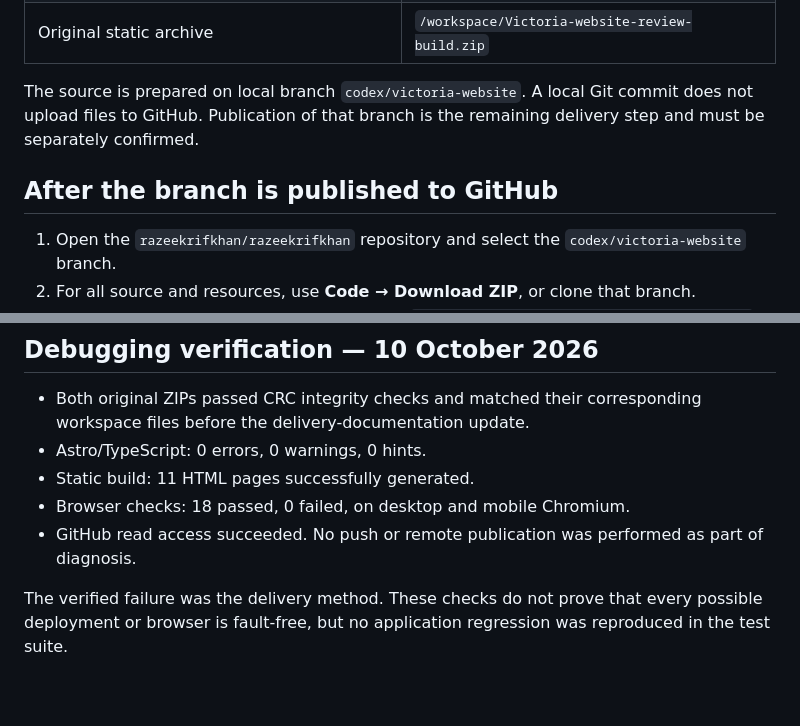
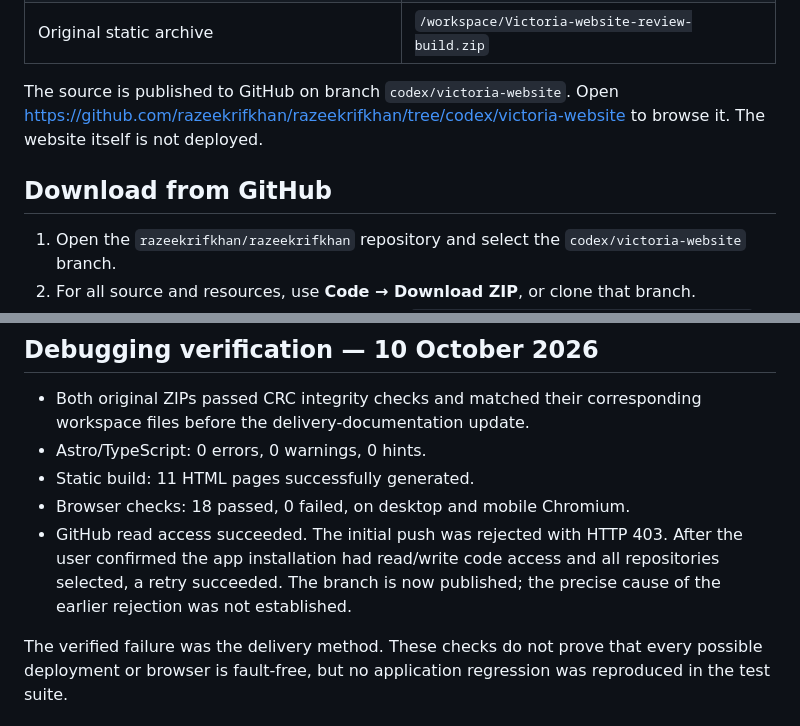
Before and after one commit to razeekrifkhan/razeekrifkhan, a Markdown page: ACCESS.md, 2 parts joined by grey strips. GitHub-like rendering; blank space fills up the shorter version.

Commit message:
docs: confirm GitHub delivery and download instructions

```diff
--- a/ACCESS.md
+++ b/ACCESS.md
@@ -28,9 +28,9 @@ At the initial handover, all website source files were untracked and had not bee
 | Original source archive | `/workspace/Victoria-website-source.zip` |
 | Original static archive | `/workspace/Victoria-website-review-build.zip` |
 
-The source is prepared on local branch `codex/victoria-website`. A local Git commit does not upload files to GitHub. Publication of that branch is the remaining delivery step and must be separately confirmed.
+The source is published to GitHub on branch `codex/victoria-website`. Open https://github.com/razeekrifkhan/razeekrifkhan/tree/codex/victoria-website to browse it. The website itself is not deployed.
 
-## After the branch is published to GitHub
+## Download from GitHub
 
 1. Open the `razeekrifkhan/razeekrifkhan` repository and select the `codex/victoria-website` branch.
 2. For all source and resources, use **Code → Download ZIP**, or clone that branch.
@@ -66,6 +66,6 @@ For a public website, approve the domain and company information, rebuild with t
 - Astro/TypeScript: 0 errors, 0 warnings, 0 hints.
 - Static build: 11 HTML pages successfully generated.
 - Browser checks: 18 passed, 0 failed, on desktop and mobile Chromium.
-- GitHub read access succeeded. No push or remote publication was performed as part of diagnosis.
+- GitHub read access succeeded. The initial push was rejected with HTTP 403. After the user confirmed the app installation had read/write code access and all repositories selected, a retry succeeded. The branch is now published; the precise cause of the earlier rejection was not established.
 
 The verified failure was the delivery method. These checks do not prove that every possible deployment or browser is fault-free, but no application regression was reproduced in the test suite.
```
Also changed, not shown: WEBSITE.md (+1 -1 lines), docs/HANDOVER.md (+2 -2 lines).
